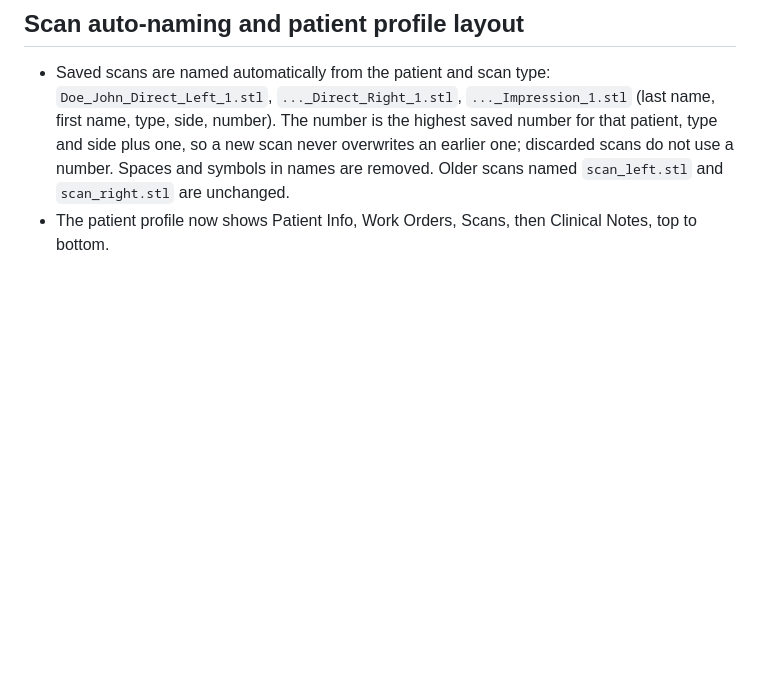
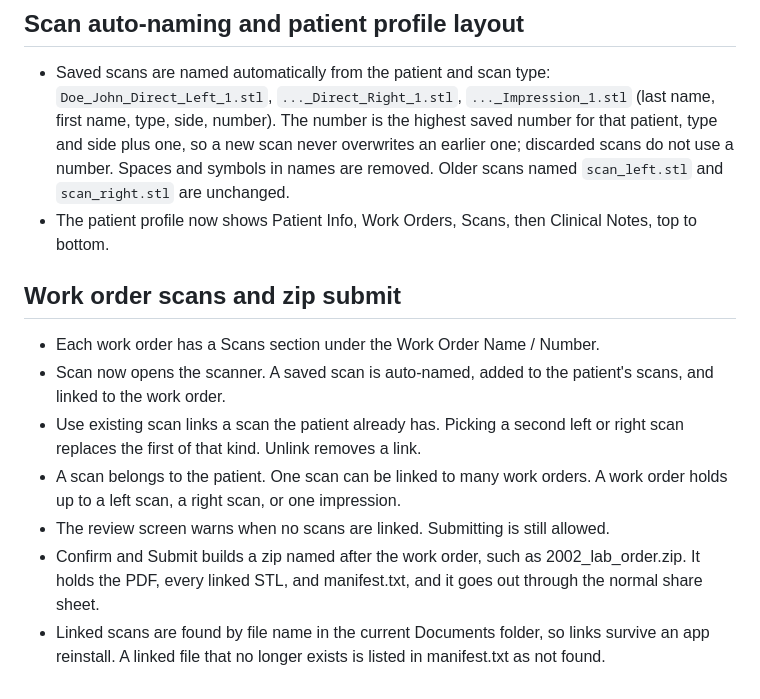
Before and after one commit to claborthotics-maker/orthoscan, a Markdown page: README.md, the part around the change. Rendered like a GitHub page; blank space fills up the shorter version.

Commit message:
README: work order scan linking and zip submit
Co-Authored-By: Claude Sonnet 5.5 <noreply@anthropic.com>

Claude-Session: https://claude.ai/code/session_01BFaUktUwh6wNrZ5mb9cD7a

```diff
--- a/README.md
+++ b/README.md
@@ -113,3 +113,13 @@ The inside (underside) of the scan shell is now shown in a muted steel blue, lit
 
 - Saved scans are named automatically from the patient and scan type: `Doe_John_Direct_Left_1.stl`, `..._Direct_Right_1.stl`, `..._Impression_1.stl` (last name, first name, type, side, number). The number is the highest saved number for that patient, type and side plus one, so a new scan never overwrites an earlier one; discarded scans do not use a number. Spaces and symbols in names are removed. Older scans named `scan_left.stl` and `scan_right.stl` are unchanged.
 - The patient profile now shows Patient Info, Work Orders, Scans, then Clinical Notes, top to bottom.
+
+## Work order scans and zip submit
+
+- Each work order has a Scans section under the Work Order Name / Number.
+- Scan now opens the scanner. A saved scan is auto-named, added to the patient's scans, and linked to the work order.
+- Use existing scan links a scan the patient already has. Picking a second left or right scan replaces the first of that kind. Unlink removes a link.
+- A scan belongs to the patient. One scan can be linked to many work orders. A work order holds up to a left scan, a right scan, or one impression.
+- The review screen warns when no scans are linked. Submitting is still allowed.
+- Confirm and Submit builds a zip named after the work order, such as 2002_lab_order.zip. It holds the PDF, every linked STL, and manifest.txt, and it goes out through the normal share sheet.
+- Linked scans are found by file name in the current Documents folder, so links survive an app reinstall. A linked file that no longer exists is listed in manifest.txt as not found.
```
